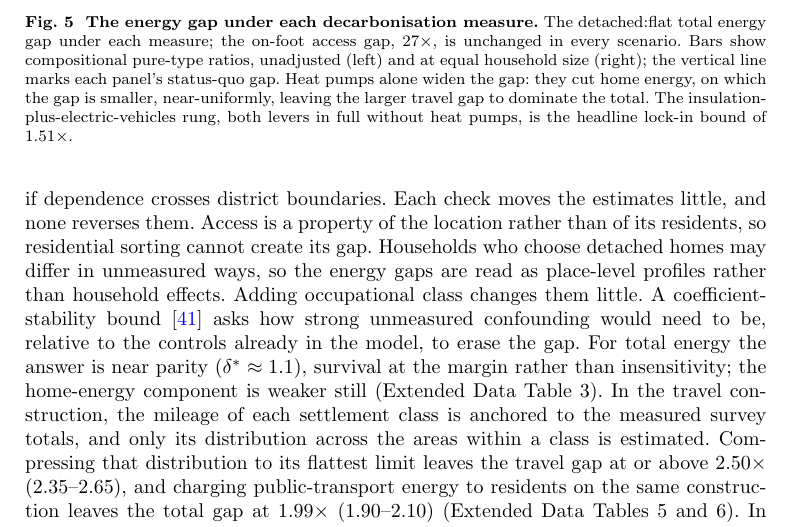
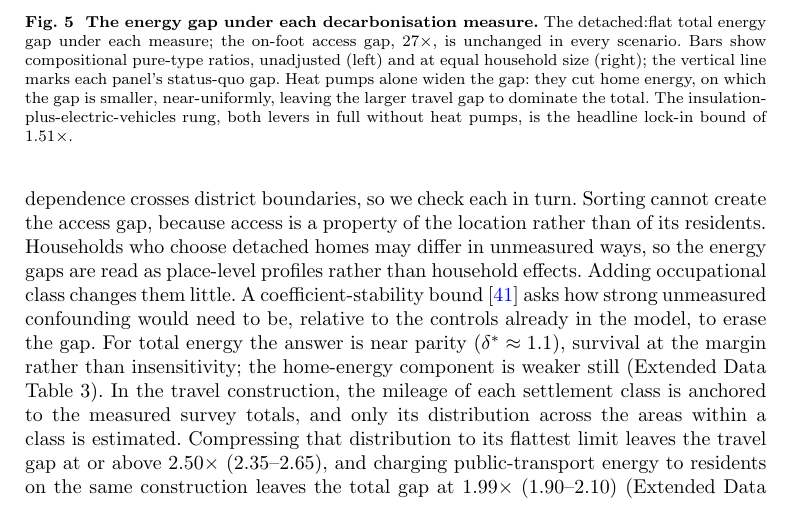
Before and after one commit to UCL/urban-energy, a LaTeX paper (paper/latex/main.tex): part of page 10 of 21, cut so that both start at the same text. Compiled offline with pdfLaTeX.

Commit message:
Robustness opens as one pivot: the threats listed, so we check each, starting with sorting

```diff
--- a/paper/latex/main.tex
+++ b/paper/latex/main.tex
@@ -140,7 +140,7 @@ The headline lock-in bound is read at fully deployed insulation plus vehicle ele
 
 \subsection*{Robustness}
 
-The gaps could in principle be artefacts of residential sorting, of the mileage allocation, of the metering, or of the zoning unit, and their intervals could be too narrow if dependence crosses district boundaries. Each check moves the estimates little, and none reverses them. Access is a property of the location rather than of its residents, so residential sorting cannot create its gap. Households who choose detached homes may differ in unmeasured ways, so the energy gaps are read as place-level profiles rather than household effects. Adding occupational class changes them little. A coefficient-stability bound \citep{oster2019} asks how strong unmeasured confounding would need to be, relative to the controls already in the model, to erase the gap. For total energy the answer is near parity ($\delta^{*} \approx \nepiosterDeltaTotal$), survival at the margin rather than insensitivity; the home-energy component is weaker still (Extended Data Table~3). In the travel construction, the mileage of each settlement class is anchored to the measured survey totals, and only its distribution across the areas within a class is estimated. Compressing that distribution to its flattest limit leaves the travel gap at or above \nepialphaZeroGap$\times$ (\nepialphaZeroGapCI), and charging public-transport energy to residents on the same construction leaves the total gap at \nepiptAssumedTotal$\times$ (\nepiptAssumedTotalCI) (Extended Data Tables~5 and~6). In measurement, flat-type areas hold fewer domestic gas meters than households, which leaves some flat energy uncounted. Restricting the sample to areas whose meters cover their households raises the home-energy gap slightly, so the missing meters understate it (Extended Data Table~6). In zonation, re-fitting the same model at the two coarser census geographies leaves the total gap at \nepimaupTotalLsoa$\times$ one level up and \nepimaupTotalMsoa$\times$ two levels up, so the result is not an artefact of the unit, although the home-energy contrast alone attenuates at the coarsest scale (Extended Data Table~4). In inference, we merged the districts into fifty contiguous spatial blocks to check that dependence crossing their boundaries is contained. The total-gap interval widens only to \nepispatialBlockGapCI, the estimate is unchanged, and clustering on districts is therefore sufficient. Figure~\ref{fig:forest} collects every headline ratio with its clustered confidence interval.
+The gaps could in principle be artefacts of residential sorting, of the mileage allocation, of the metering, or of the zoning unit, and their intervals could be too narrow if dependence crosses district boundaries, so we check each in turn. Sorting cannot create the access gap, because access is a property of the location rather than of its residents. Households who choose detached homes may differ in unmeasured ways, so the energy gaps are read as place-level profiles rather than household effects. Adding occupational class changes them little. A coefficient-stability bound \citep{oster2019} asks how strong unmeasured confounding would need to be, relative to the controls already in the model, to erase the gap. For total energy the answer is near parity ($\delta^{*} \approx \nepiosterDeltaTotal$), survival at the margin rather than insensitivity; the home-energy component is weaker still (Extended Data Table~3). In the travel construction, the mileage of each settlement class is anchored to the measured survey totals, and only its distribution across the areas within a class is estimated. Compressing that distribution to its flattest limit leaves the travel gap at or above \nepialphaZeroGap$\times$ (\nepialphaZeroGapCI), and charging public-transport energy to residents on the same construction leaves the total gap at \nepiptAssumedTotal$\times$ (\nepiptAssumedTotalCI) (Extended Data Tables~5 and~6). In measurement, flat-type areas hold fewer domestic gas meters than households, which leaves some flat energy uncounted. Restricting the sample to areas whose meters cover their households raises the home-energy gap slightly, so the missing meters understate it (Extended Data Table~6). In zonation, re-fitting the same model at the two coarser census geographies leaves the total gap at \nepimaupTotalLsoa$\times$ one level up and \nepimaupTotalMsoa$\times$ two levels up, so the result is not an artefact of the unit, although the home-energy contrast alone attenuates at the coarsest scale (Extended Data Table~4). In inference, we merged the districts into fifty contiguous spatial blocks to check that dependence crossing their boundaries is contained. The total-gap interval widens only to \nepispatialBlockGapCI, the estimate is unchanged, and clustering on districts is therefore sufficient. Figure~\ref{fig:forest} collects every headline ratio with its clustered confidence interval.
 
 \begin{figure}[!htbp]
   \centering
```
